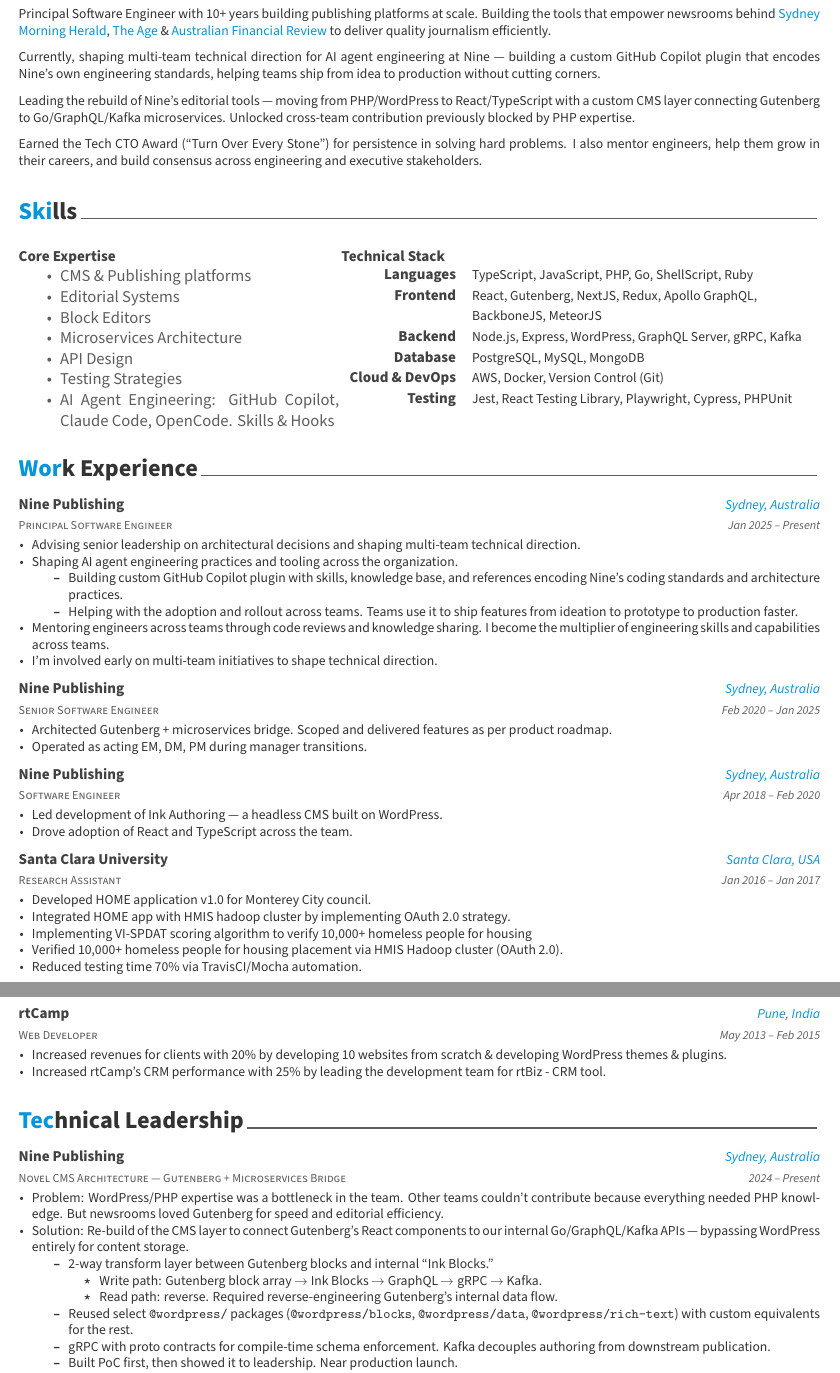
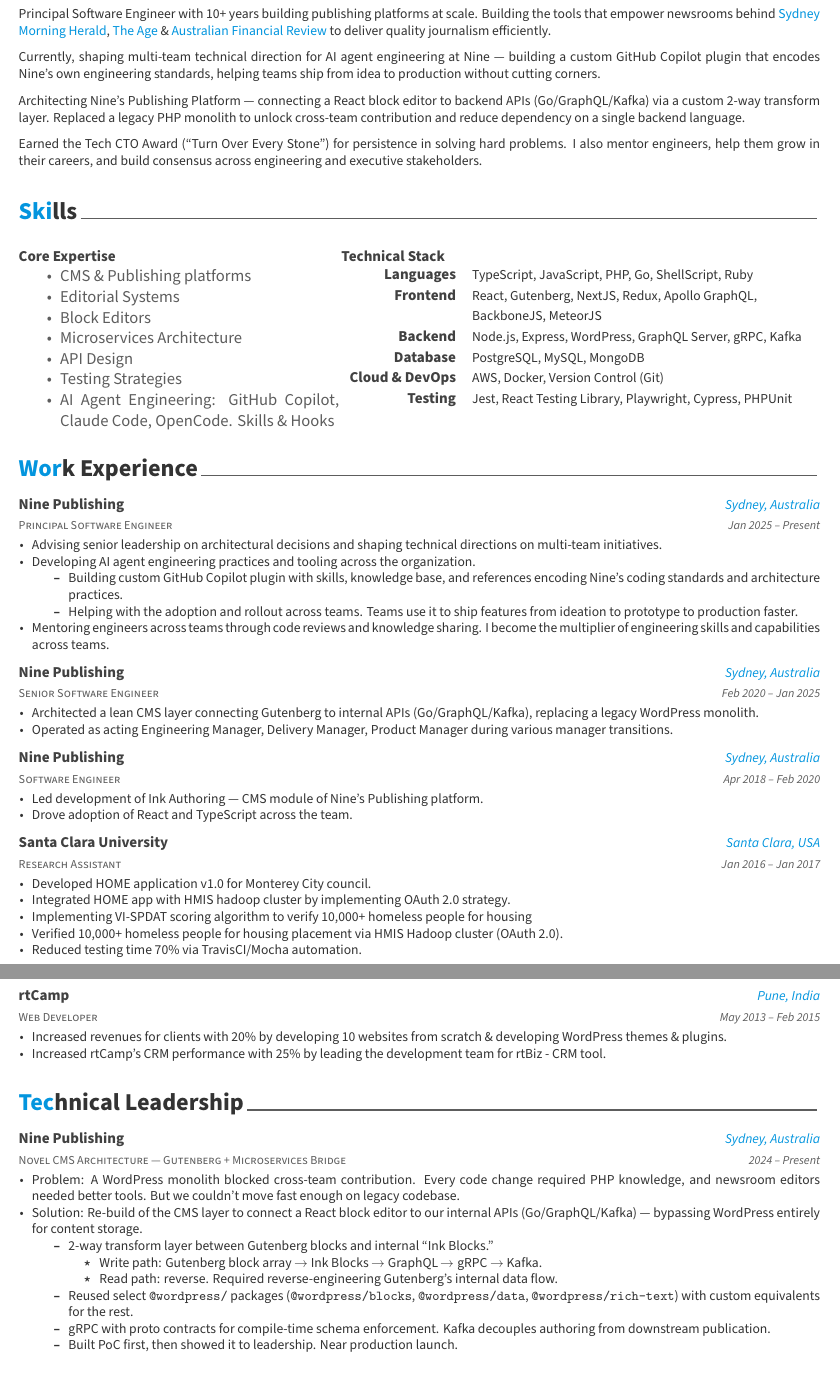
Before and after one commit to desaiuditd/resume, a LaTeX CV (Udit Desai - Resume - AwesomeCV.tex, which reads resume-template-parts/01-summary.tex, resume-template-parts/03-experience.tex, resume-template-parts/04-technical-leadership.tex): two parts of pages 1 and 2 of 3, joined at a grey line, cut so that both start at the same text. Compiled offline with XeLaTeX; a missing font is replaced by an installed copy or a similar font; a LaTeX package or settings file that is missing is left out.

Commit message:
Update resume
- Numbered section for better file org
- Update summary to highlight contribution in publishing platform
- Simplified language in experience & tech leadership section. Less buzzwords

```diff
--- a/resume-template-parts/summary.tex
+++ b/resume-template-parts/01-summary.tex
@@ -19,9 +19,10 @@
 Nine --- building a custom GitHub Copilot plugin that encodes Nine's own engineering
 standards, helping teams ship from idea to production without cutting corners.
 
-Leading the rebuild of Nine's editorial tools --- moving from PHP/WordPress to
-React/TypeScript with a custom CMS layer connecting Gutenberg to Go/GraphQL/Kafka
-microservices. Unlocked cross-team contribution previously blocked by PHP expertise.
+Architecting Nine's Publishing Platform --- connecting a React block editor to
+backend APIs (Go/GraphQL/Kafka) via a custom 2-way transform layer. Replaced a legacy
+PHP monolith to unlock cross-team contribution and reduce dependency on a single
+backend language.
 
 Earned the Tech CTO Award (``Turn Over Every Stone'') for persistence in solving hard
 problems. I also mentor engineers, help them grow in their careers, and build consensus
--- a/resume-template-parts/experience.tex
+++ b/resume-template-parts/03-experience.tex
@@ -17,14 +17,13 @@
     {Jan 2025 -- Present} % Date(s)
     {
       \begin{cvitems}
-        \item {Advising senior leadership on architectural decisions and shaping multi-team technical direction.}
-        \item {Shaping AI agent engineering practices and tooling across the organization.}
+        \item {Advising senior leadership on architectural decisions and shaping technical directions on multi-team initiatives.}
+        \item {Developing AI agent engineering practices and tooling across the organization.}
             \begin{itemize}
                 \item {Building custom GitHub Copilot plugin with skills, knowledge base, and references encoding Nine's coding standards and architecture practices.}
                 \item {Helping with the adoption and rollout across teams. Teams use it to ship features from ideation to prototype to production faster.}
             \end{itemize}
         \item {Mentoring engineers across teams through code reviews and knowledge sharing. I become the multiplier of engineering skills and capabilities across teams.}
-        \item {I'm involved early on multi-team initiatives to shape technical direction.}
       \end{cvitems}
     }
 
@@ -36,8 +35,8 @@
     {Feb 2020 -- Jan 2025} % Date(s)
     {
       \begin{cvitems}
-        \item {Architected Gutenberg + microservices bridge. Scoped and delivered features as per product roadmap.}
-        \item {Operated as acting EM, DM, PM during manager transitions.}
+        \item {Architected a lean CMS layer connecting Gutenberg to internal APIs (Go/GraphQL/Kafka), replacing a legacy WordPress monolith.}
+        \item {Operated as acting Engineering Manager, Delivery Manager, Product Manager during various manager transitions.}
       \end{cvitems}
     }
 
@@ -49,7 +48,7 @@
     {Apr 2018 -- Feb 2020} % Date(s)
     {
       \begin{cvitems}
-        \item {Led development of Ink Authoring --- a headless CMS built on WordPress.}
+        \item {Led development of Ink Authoring --- CMS module of Nine's Publishing platform.}
         \item {Drove adoption of React and TypeScript across the team.}
       \end{cvitems}
     }
--- a/resume-template-parts/technical-leadership.tex
+++ b/resume-template-parts/04-technical-leadership.tex
@@ -17,8 +17,8 @@
     {2024 -- Present} % Date(s)
     {
       \begin{cvitems}
-        \item {Problem: WordPress/PHP expertise was a bottleneck in the team. Other teams couldn't contribute because everything needed PHP knowledge. But newsrooms loved Gutenberg for speed and editorial efficiency.}
-        \item {Solution: Re-build of the CMS layer to connect Gutenberg's React components to our internal Go/GraphQL/Kafka APIs --- bypassing WordPress entirely for content storage.}
+        \item {Problem: A WordPress monolith blocked cross-team contribution. Every code change required PHP knowledge, and newsroom editors needed better tools. But we couldn't move fast enough on legacy codebase.}
+        \item {Solution: Re-build of the CMS layer to connect a React block editor to our internal APIs (Go/GraphQL/Kafka) --- bypassing WordPress entirely for content storage.}
             \begin{itemize}
                 \item {2-way transform layer between Gutenberg blocks and internal ``Ink Blocks.''}
                     \begin{itemize}
```
Also changed, not shown: Udit Desai - Resume - AwesomeCV.tex (+8 -8 lines), archive/Udit Desai - Resume - 2026-04-26.pdf (added), resume-template-parts/02-skills.tex (renamed from resume-template-parts/skills.tex), resume-template-parts/05-notable-projects.tex (renamed from resume-template-parts/notable-projects.tex), resume-template-parts/06-awards-and-recognition.tex (renamed from resume-template-parts/awards-and-recognition.tex), resume-template-parts/07-other-work.tex (renamed from resume-template-parts/other-work.tex), resume-template-parts/08-education.tex (renamed from resume-template-parts/education.tex), resume-template-parts/04-technical-leadership.tex (3 more changed lines).
